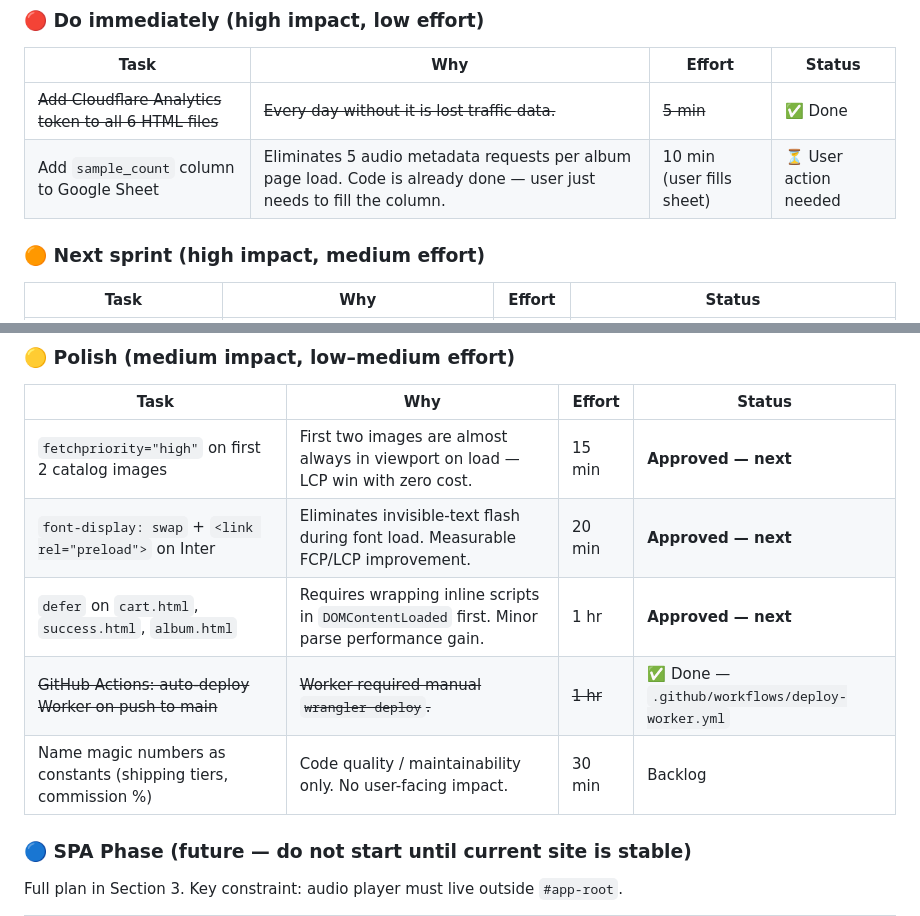
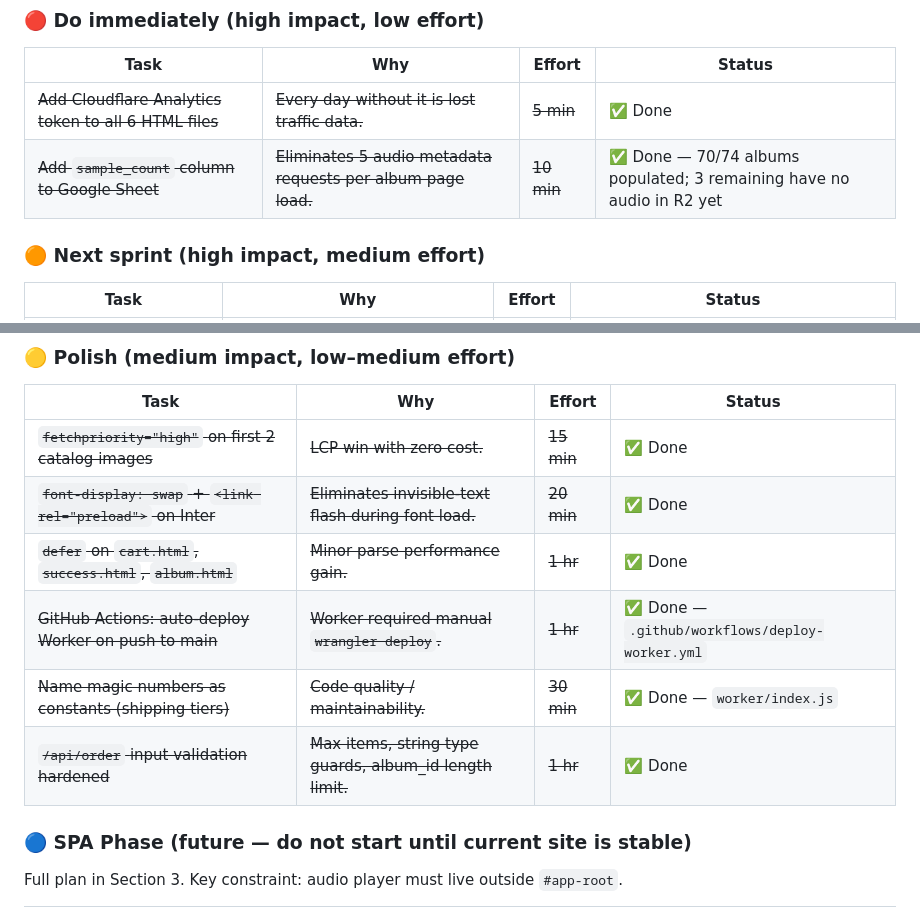
Before and after one commit to r3s34rchl4bs/late-records, a Markdown page: ARCHITECT_NOTES.md, 2 parts joined by grey strips. GitHub-like rendering.

```diff
--- a/ARCHITECT_NOTES.md
+++ b/ARCHITECT_NOTES.md
@@ -334,7 +334,7 @@ Last updated: 2026-04-03
 | Task | Why | Effort | Status |
 |---|---|---|---|
 | ~~Add Cloudflare Analytics token to all 6 HTML files~~ | ~~Every day without it is lost traffic data.~~ | ~~5 min~~ | ✅ Done |
-| Add `sample_count` column to Google Sheet | Eliminates 5 audio metadata requests per album page load. Code is already done — user just needs to fill the column. | 10 min (user fills sheet) | ⏳ User action needed |
+| ~~Add `sample_count` column to Google Sheet~~ | ~~Eliminates 5 audio metadata requests per album page load.~~ | ~~10 min~~ | ✅ Done — 70/74 albums populated; 3 remaining have no audio in R2 yet |
 
 ### 🟠 Next sprint (high impact, medium effort)
 
@@ -348,11 +348,12 @@ Last updated: 2026-04-03
 
 | Task | Why | Effort | Status |
 |---|---|---|---|
-| `fetchpriority="high"` on first 2 catalog images | First two images are almost always in viewport on load — LCP win with zero cost. | 15 min | **Approved — next** |
-| `font-display: swap` + `<link rel="preload">` on Inter | Eliminates invisible-text flash during font load. Measurable FCP/LCP improvement. | 20 min | **Approved — next** |
-| `defer` on `cart.html`, `success.html`, `album.html` | Requires wrapping inline scripts in `DOMContentLoaded` first. Minor parse performance gain. | 1 hr | **Approved — next** |
+| ~~`fetchpriority="high"` on first 2 catalog images~~ | ~~LCP win with zero cost.~~ | ~~15 min~~ | ✅ Done |
+| ~~`font-display: swap` + `<link rel="preload">` on Inter~~ | ~~Eliminates invisible-text flash during font load.~~ | ~~20 min~~ | ✅ Done |
+| ~~`defer` on `cart.html`, `success.html`, `album.html`~~ | ~~Minor parse performance gain.~~ | ~~1 hr~~ | ✅ Done |
 | ~~GitHub Actions: auto-deploy Worker on push to main~~ | ~~Worker required manual `wrangler deploy`.~~ | ~~1 hr~~ | ✅ Done — `.github/workflows/deploy-worker.yml` |
-| Name magic numbers as constants (shipping tiers, commission %) | Code quality / maintainability only. No user-facing impact. | 30 min | Backlog |
+| ~~Name magic numbers as constants (shipping tiers)~~ | ~~Code quality / maintainability.~~ | ~~30 min~~ | ✅ Done — `worker/index.js` |
+| ~~`/api/order` input validation hardened~~ | ~~Max items, string type guards, album_id length limit.~~ | ~~1 hr~~ | ✅ Done |
 
 ### 🔵 SPA Phase (future — do not start until current site is stable)
 
```
Also changed, not shown: AGENT_HANDOFF.md (+3 -4 lines).
